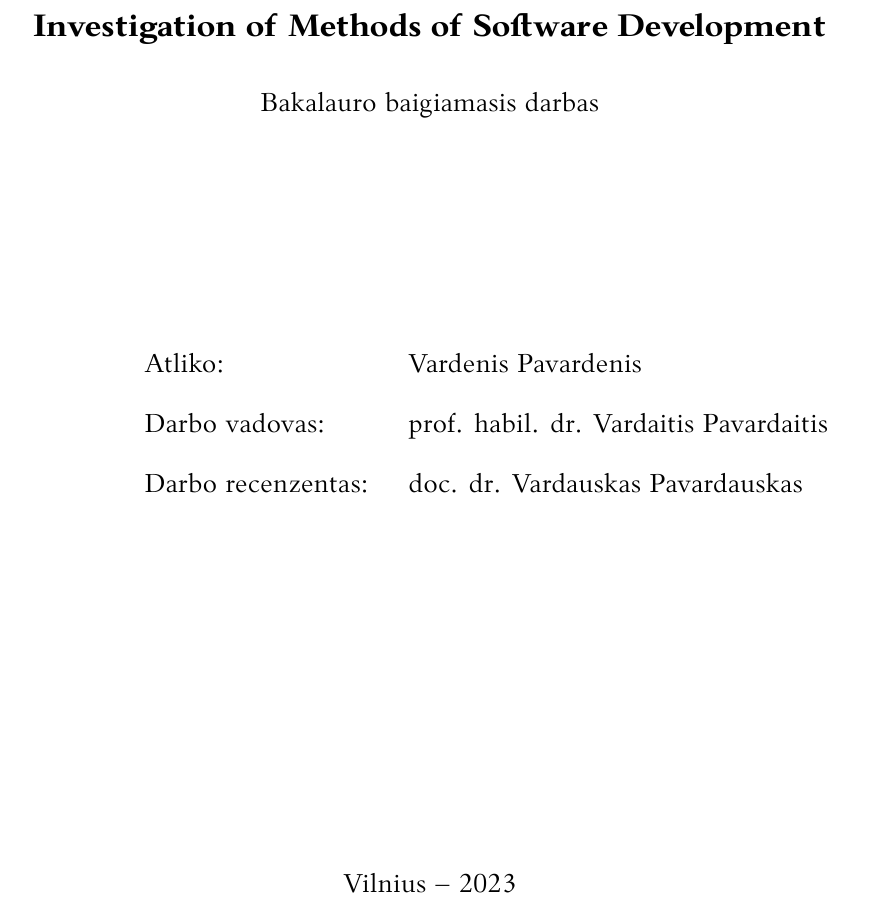
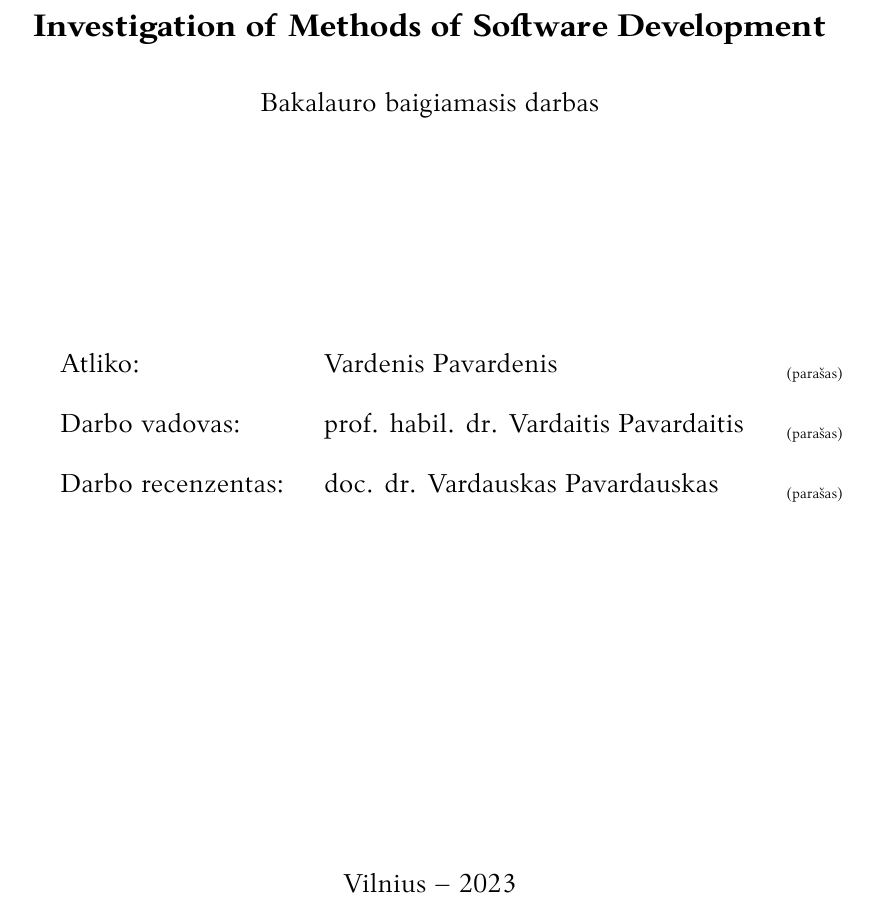
Before and after one commit to LIKS/bachelor_thesis_template_vu_mif_se, a LaTeX document (bakalaurinis.tex): part of page 1 of 12, cut so that both start at the same text. Compiled offline with XeLaTeX.

Commit message:
add signature places by default

```diff
--- a/bakalaurinis.tex
+++ b/bakalaurinis.tex
@@ -26,7 +26,7 @@
 % \secondauthor{Vardonis Pavardonis}   % Pridėti antrą autorių
 \supervisor{prof. habil. dr. Vardaitis Pavardaitis}
 \reviewer{doc. dr. Vardauskas Pavardauskas}
-% \addsignatureplaces{} % prideda parašų vietas tituliniame puslapyje
+\addsignatureplaces{} % prideda parašų vietas tituliniame puslapyje
 \date{Vilnius – \the\year}
 
 \bibliography{bibliografija}
```
Also changed, not shown: bakalaurinis.pdf.
